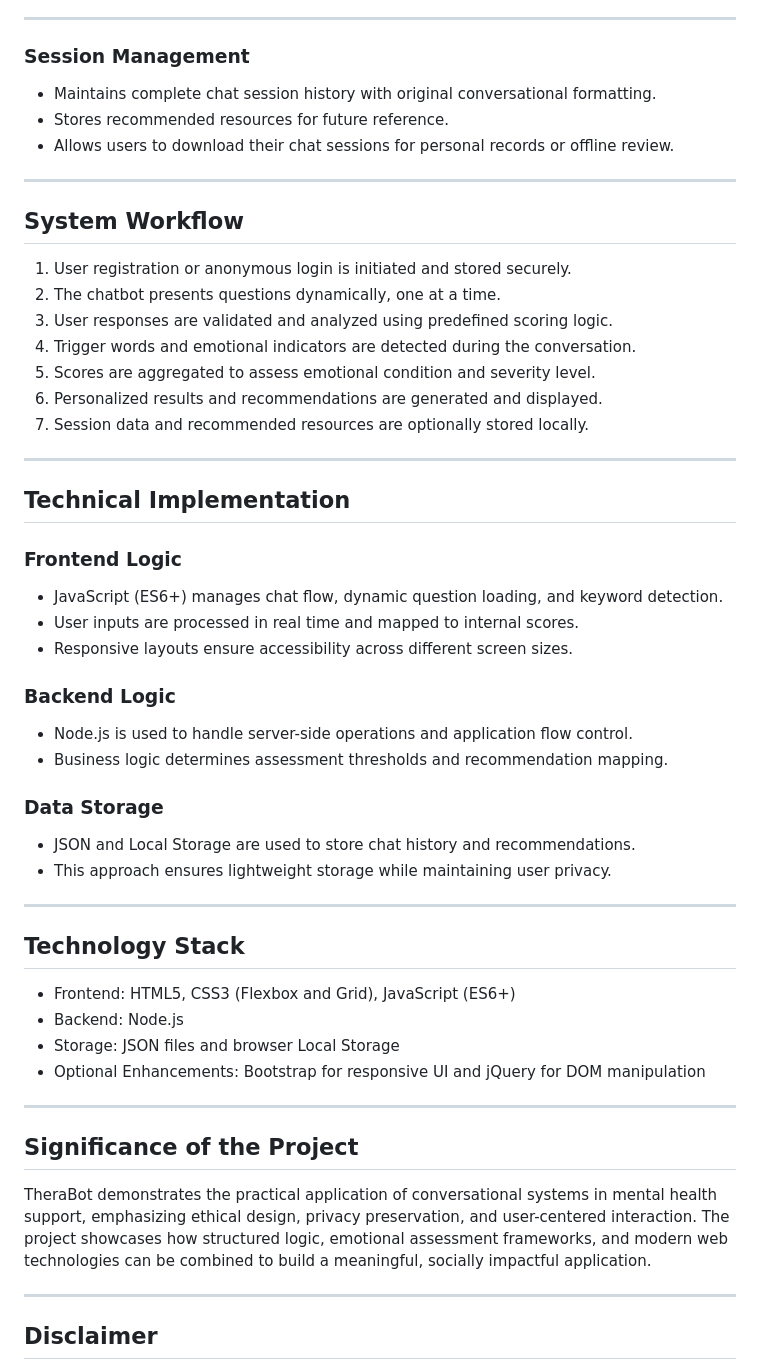
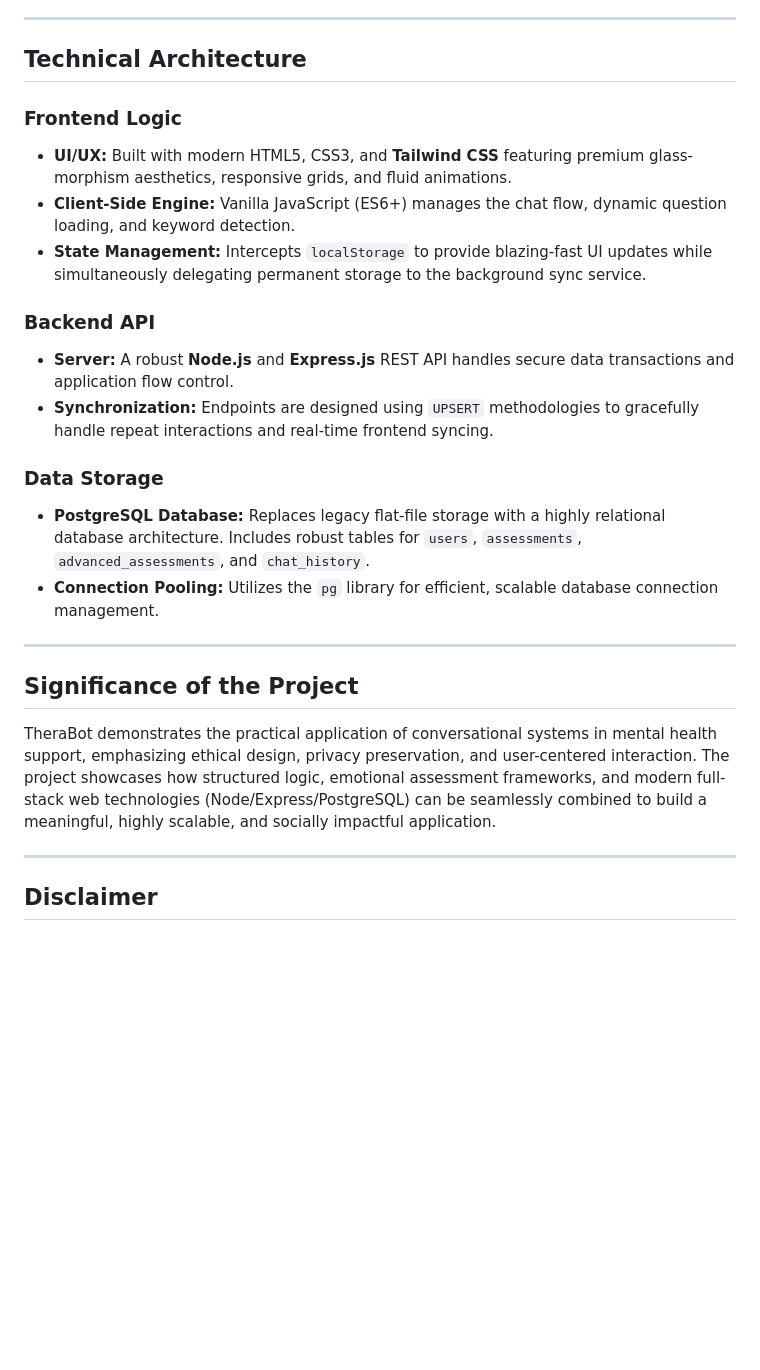
Before and after one commit to SriSatya10/Mini-Project--2025-, a Markdown page: README.md, the part around one of its changes. GitHub-like rendering; blank space fills up the shorter version.

Commit message:
Update README with PostgreSQL and full-stack architecture details

```diff
--- a/README.md
+++ b/README.md
@@ -56,54 +50,26 @@ This classification is used strictly for guidance and awareness, not as a clinic
 
 ---
 
-### Session Management
-- Maintains complete chat session history with original conversational formatting.
-- Stores recommended resources for future reference.
-- Allows users to download their chat sessions for personal records or offline review.
-
----
-
-## System Workflow
-
-1. User registration or anonymous login is initiated and stored securely.
-2. The chatbot presents questions dynamically, one at a time.
-3. User responses are validated and analyzed using predefined scoring logic.
-4. Trigger words and emotional indicators are detected during the conversation.
-5. Scores are aggregated to assess emotional condition and severity level.
-6. Personalized results and recommendations are generated and displayed.
-7. Session data and recommended resources are optionally stored locally.
-
----
-
-## Technical Implementation
+## Technical Architecture
 
 ### Frontend Logic
-- JavaScript (ES6+) manages chat flow, dynamic question loading, and keyword detection.
-- User inputs are processed in real time and mapped to internal scores.
-- Responsive layouts ensure accessibility across different screen sizes.
+- **UI/UX:** Built with modern HTML5, CSS3, and **Tailwind CSS** featuring premium glass-morphism aesthetics, responsive grids, and fluid animations.
+- **Client-Side Engine:** Vanilla JavaScript (ES6+) manages the chat flow, dynamic question loading, and keyword detection.
+- **State Management:** Intercepts `localStorage` to provide blazing-fast UI updates while simultaneously delegating permanent storage to the background sync service.
 
-### Backend Logic
-- Node.js is used to handle server-side operations and application flow control.
-- Business logic determines assessment thresholds and recommendation mapping.
+### Backend API
+- **Server:** A robust **Node.js** and **Express.js** REST API handles secure data transactions and application flow control.
+- **Synchronization:** Endpoints are designed using `UPSERT` methodologies to gracefully handle repeat interactions and real-time frontend syncing.
 
 ### Data Storage
-- JSON and Local Storage are used to store chat history and recommendations.
-- This approach ensures lightweight storage while maintaining user privacy.
-
----
-
-## Technology Stack
-
-- Frontend: HTML5, CSS3 (Flexbox and Grid), JavaScript (ES6+)
-- Backend: Node.js
-- Storage: JSON files and browser Local Storage
-- Optional Enhancements: Bootstrap for responsive UI and jQuery for DOM manipulation
+- **PostgreSQL Database:** Replaces legacy flat-file storage with a highly relational database architecture. Includes robust tables for `users`, `assessments`, `advanced_assessments`, and `chat_history`.
+- **Connection Pooling:** Utilizes the `pg` library for efficient, scalable database connection management.
 
 ---
 
 ## Significance of the Project
 
-TheraBot demonstrates the practical application of conversational systems in mental health support, emphasizing ethical design, privacy preservation, and user-centered interaction. The project showcases how structured logic, emotional assessment frameworks, and modern web technologies can be combined to build a meaningful, socially impactful application.
+TheraBot demonstrates the practical application of conversational systems in mental health support, emphasizing ethical design, privacy preservation, and user-centered interaction. The project showcases how structured logic, emotional assessment frameworks, and modern full-stack web technologies (Node/Express/PostgreSQL) can be seamlessly combined to build a meaningful, highly scalable, and socially impactful application.
 
 ---
 
```
Also changed, not shown: other parts of README.md (+13 -19 lines).
